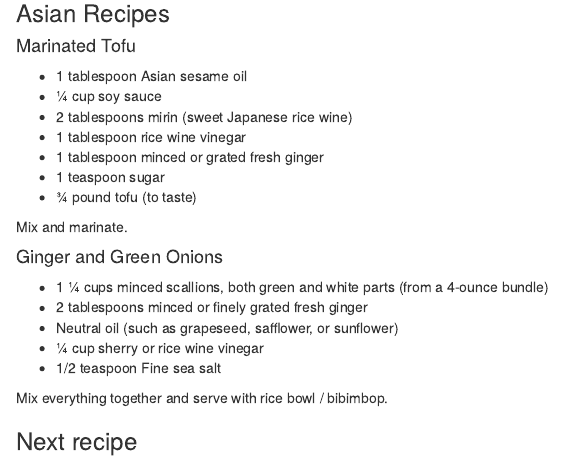
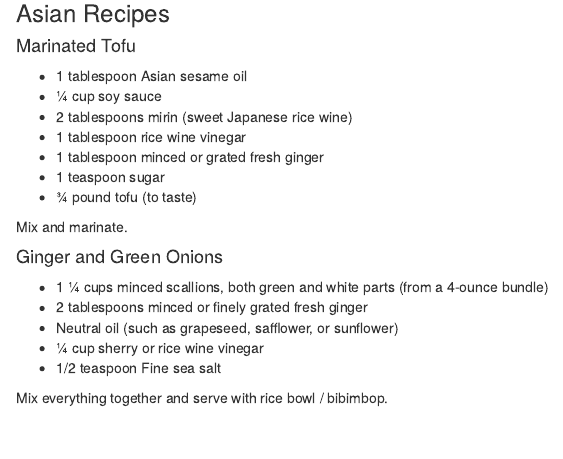
Before and after one commit to tessam30/2021_recipes, an R Markdown document (More_home_cooking.Rmd): the page in a window 1100 px wide, from 1480 px down. Rendered offline with R 4.5, knitr and Pandoc, with nearby package versions.

Commit message:
test: turning stuff off and on

```diff
--- a/More_home_cooking.Rmd
+++ b/More_home_cooking.Rmd
@@ -118,4 +118,4 @@ Mix and marinate.
 
 Mix everything together and serve with rice bowl / bibimbop.
 
-### Next recipe
+###
```
